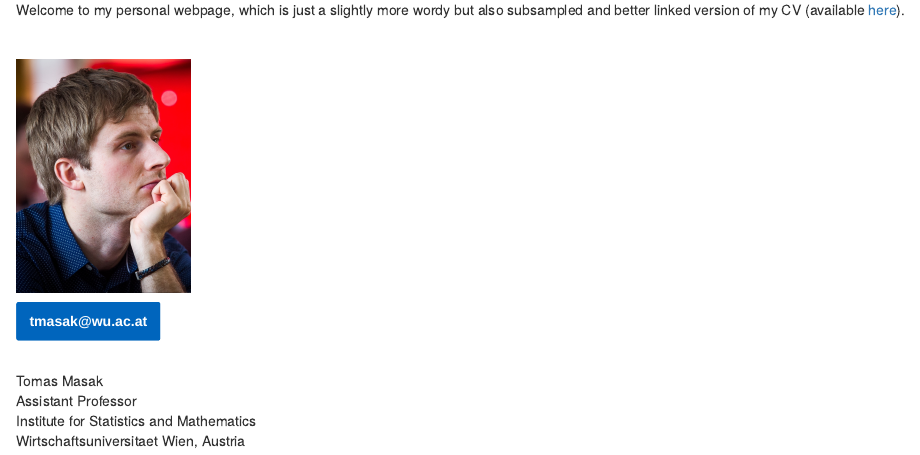
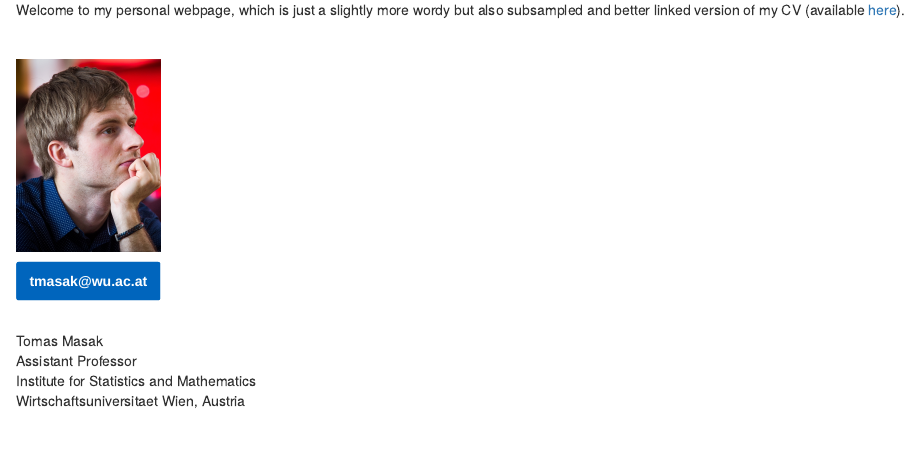
Before and after one commit to TMasak/TMasak.github.io, an R Markdown document (index.Rmd): the page in a window 1100 px wide, from 140 px down. The pictures show the output file index.html that the author committed with the source, opened offline; library style sheets and scripts come from the installed R packages.

Commit message:
photo resized

```diff
--- a/index.Rmd
+++ b/index.Rmd
@@ -7,7 +7,7 @@ Welcome to my personal webpage, which is just a slightly more wordy but also sub
 
 <br>
 
-<img src="misc/foto.jpg" alt="photo" width=173 />
+<img src="misc/foto.jpg" alt="photo" width=143 />
 
 <table width="100%" cellspacing="0" cellpadding="0">
   <tr>
```
Also changed, not shown: index.html.
